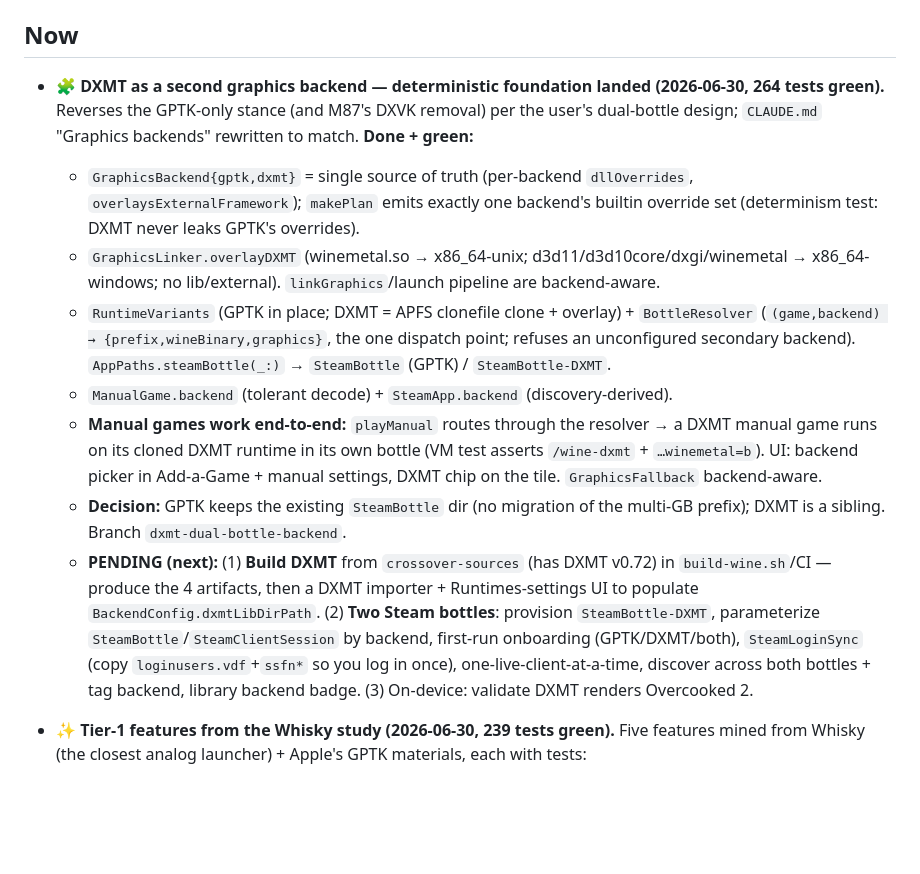
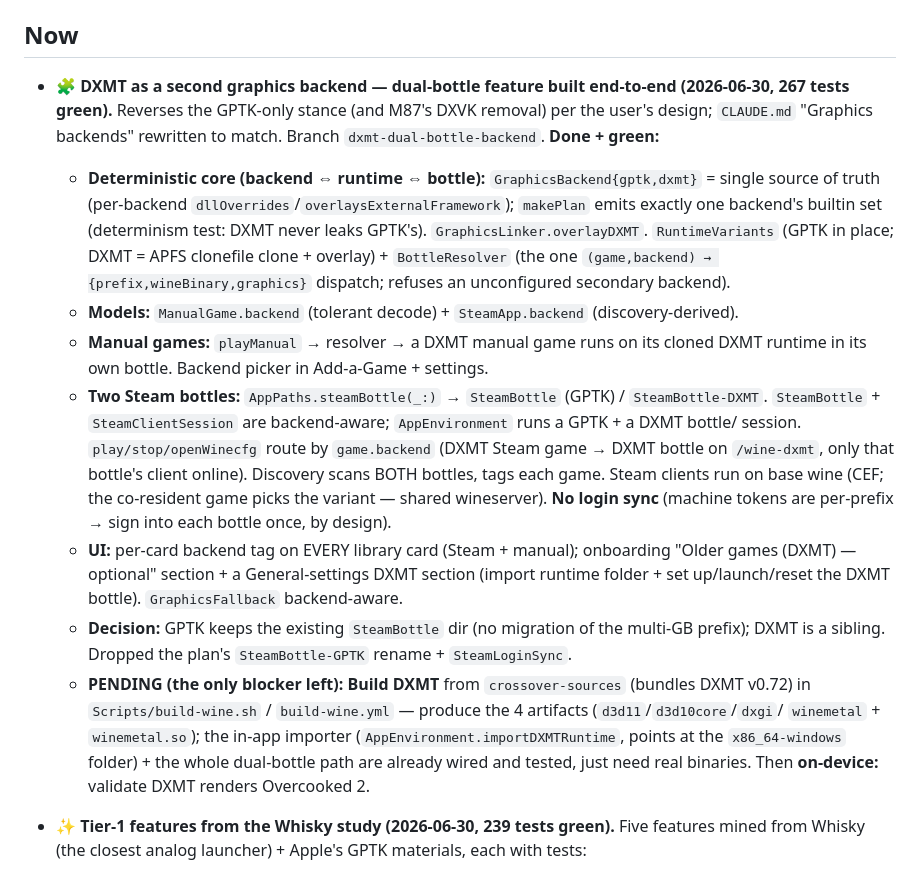
Before and after one commit to mikaelhug/Silo, a Markdown page: STATUS.md, the part around the change. Rendered like a GitHub page; blank space fills up the shorter version.

Commit message:
STATUS: dual-bottle DXMT built end-to-end; only the binary build remains

```diff
--- a/STATUS.md
+++ b/STATUS.md
@@ -3,29 +3,33 @@
 > Updated every iteration. `CLAUDE.md` is the contract; this is the state.
 
 ## Now
-- **🧩 DXMT as a second graphics backend — deterministic foundation landed (2026-06-30, 264 tests green).**
-  Reverses the GPTK-only stance (and M87's DXVK removal) per the user's dual-bottle design; `CLAUDE.md`
-  "Graphics backends" rewritten to match. **Done + green:**
-  - `GraphicsBackend{gptk,dxmt}` = single source of truth (per-backend `dllOverrides`,
-    `overlaysExternalFramework`); `makePlan` emits exactly one backend's builtin override set
-    (determinism test: DXMT never leaks GPTK's overrides).
-  - `GraphicsLinker.overlayDXMT` (winemetal.so → x86_64-unix; d3d11/d3d10core/dxgi/winemetal → x86_64-windows;
-    no lib/external). `linkGraphics`/launch pipeline are backend-aware.
-  - `RuntimeVariants` (GPTK in place; DXMT = APFS clonefile clone + overlay) + `BottleResolver`
-    (`(game,backend) → {prefix,wineBinary,graphics}`, the one dispatch point; refuses an unconfigured
-    secondary backend). `AppPaths.steamBottle(_:)` → `SteamBottle` (GPTK) / `SteamBottle-DXMT`.
-  - `ManualGame.backend` (tolerant decode) + `SteamApp.backend` (discovery-derived).
-  - **Manual games work end-to-end:** `playManual` routes through the resolver → a DXMT manual game runs on
-    its cloned DXMT runtime in its own bottle (VM test asserts `/wine-dxmt` + `…winemetal=b`). UI: backend
-    picker in Add-a-Game + manual settings, DXMT chip on the tile. `GraphicsFallback` backend-aware.
+- **🧩 DXMT as a second graphics backend — dual-bottle feature built end-to-end (2026-06-30, 267 tests green).**
+  Reverses the GPTK-only stance (and M87's DXVK removal) per the user's design; `CLAUDE.md` "Graphics
+  backends" rewritten to match. Branch `dxmt-dual-bottle-backend`. **Done + green:**
+  - **Deterministic core (backend ⇔ runtime ⇔ bottle):** `GraphicsBackend{gptk,dxmt}` = single source of
+    truth (per-backend `dllOverrides`/`overlaysExternalFramework`); `makePlan` emits exactly one backend's
+    builtin set (determinism test: DXMT never leaks GPTK's). `GraphicsLinker.overlayDXMT`. `RuntimeVariants`
+    (GPTK in place; DXMT = APFS clonefile clone + overlay) + `BottleResolver` (the one `(game,backend) →
+    {prefix,wineBinary,graphics}` dispatch; refuses an unconfigured secondary backend).
+  - **Models:** `ManualGame.backend` (tolerant decode) + `SteamApp.backend` (discovery-derived).
+  - **Manual games:** `playManual` → resolver → a DXMT manual game runs on its cloned DXMT runtime in its
+    own bottle. Backend picker in Add-a-Game + settings.
+  - **Two Steam bottles:** `AppPaths.steamBottle(_:)` → `SteamBottle` (GPTK) / `SteamBottle-DXMT`.
+    `SteamBottle` + `SteamClientSession` are backend-aware; `AppEnvironment` runs a GPTK + a DXMT bottle/
+    session. `play/stop/openWinecfg` route by `game.backend` (DXMT Steam game → DXMT bottle on `/wine-dxmt`,
+    only that bottle's client online). Discovery scans BOTH bottles, tags each game. Steam clients run on
+    base wine (CEF; the co-resident game picks the variant — shared wineserver). **No login sync** (machine
+    tokens are per-prefix → sign into each bottle once, by design).
+  - **UI:** per-card backend tag on EVERY library card (Steam + manual); onboarding "Older games (DXMT) —
+    optional" section + a General-settings DXMT section (import runtime folder + set up/launch/reset the DXMT
+    bottle). `GraphicsFallback` backend-aware.
   - **Decision:** GPTK keeps the existing `SteamBottle` dir (no migration of the multi-GB prefix); DXMT is a
-    sibling. Branch `dxmt-dual-bottle-backend`.
-  - **PENDING (next):** (1) **Build DXMT** from `crossover-sources` (has DXMT v0.72) in `build-wine.sh`/CI —
-    produce the 4 artifacts, then a DXMT importer + Runtimes-settings UI to populate
-    `BackendConfig.dxmtLibDirPath`. (2) **Two Steam bottles**: provision `SteamBottle-DXMT`, parameterize
-    `SteamBottle`/`SteamClientSession` by backend, first-run onboarding (GPTK/DXMT/both), `SteamLoginSync`
-    (copy `loginusers.vdf`+`ssfn*` so you log in once), one-live-client-at-a-time, discover across both
-    bottles + tag backend, library backend badge. (3) On-device: validate DXMT renders Overcooked 2.
+    sibling. Dropped the plan's `SteamBottle-GPTK` rename + `SteamLoginSync`.
+  - **PENDING (the only blocker left):** **Build DXMT** from `crossover-sources` (bundles DXMT v0.72) in
+    `Scripts/build-wine.sh` / `build-wine.yml` — produce the 4 artifacts (`d3d11`/`d3d10core`/`dxgi`/
+    `winemetal` + `winemetal.so`); the in-app importer (`AppEnvironment.importDXMTRuntime`, points at the
+    `x86_64-windows` folder) + the whole dual-bottle path are already wired and tested, just need real
+    binaries. Then **on-device:** validate DXMT renders Overcooked 2.
 - **✨ Tier-1 features from the Whisky study (2026-06-30, 239 tests green).** Five features mined from
   Whisky (the closest analog launcher) + Apple's GPTK materials, each with tests:
   1. **Retina/HiDPI toggle** for the Steam bottle (`WineTools.setRetinaMode` → `HKCU\…\Mac Driver\RetinaMode`;
```
